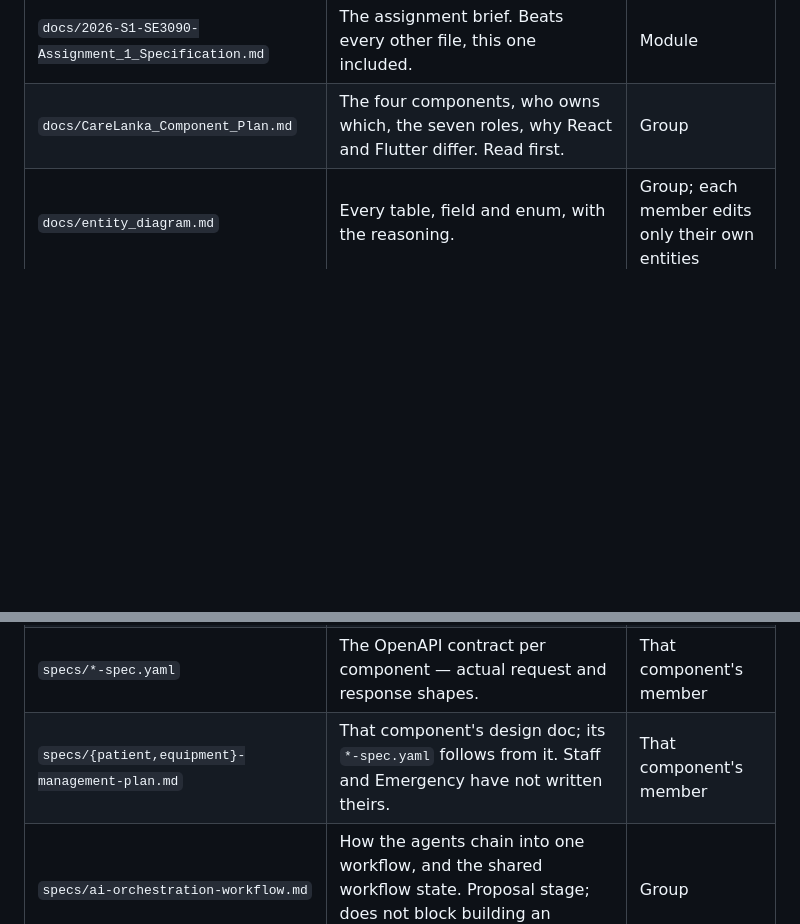
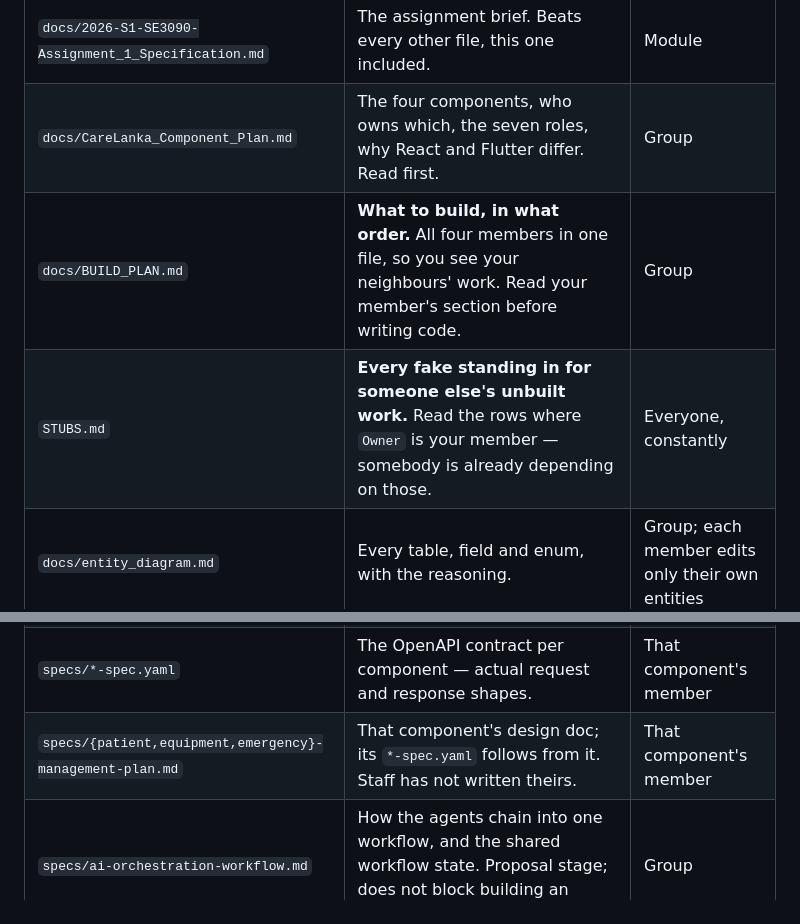
Before and after one commit to Nasrullaunais/carelanka, a Markdown page: CLAUDE.md, 2 parts joined by grey strips. Drawn GitHub-style; blank space fills up the shorter version.

```diff
--- a/CLAUDE.md
+++ b/CLAUDE.md
@@ -23,10 +23,12 @@ here is the order of authority.
 | :--- | :--- | :--- |
 | `docs/2026-S1-SE3090-Assignment_1_Specification.md` | The assignment brief. Beats every other file, this one included. | Module |
 | `docs/CareLanka_Component_Plan.md` | The four components, who owns which, the seven roles, why React and Flutter differ. Read first. | Group |
+| `docs/BUILD_PLAN.md` | **What to build, in what order.** All four members in one file, so you see your neighbours' work. Read your member's section before writing code. | Group |
+| `STUBS.md` | **Every fake standing in for someone else's unbuilt work.** Read the rows where `Owner` is your member — somebody is already depending on those. | Everyone, constantly |
 | `docs/entity_diagram.md` | Every table, field and enum, with the reasoning. | Group; each member edits only their own entities |
 | `specs/integration_of_functions.md` | Component boundaries: who owns which table, who calls whose service, open cross-component items. Read before touching anything you do not own. | Group |
 | `specs/*-spec.yaml` | The OpenAPI contract per component — actual request and response shapes. | That component's member |
-| `specs/{patient,equipment}-management-plan.md` | That component's design doc; its `*-spec.yaml` follows from it. Staff and Emergency have not written theirs. | That component's member |
+| `specs/{patient,equipment,emergency}-management-plan.md` | That component's design doc; its `*-spec.yaml` follows from it. Staff has not written theirs. | That component's member |
 | `specs/ai-orchestration-workflow.md` | How the agents chain into one workflow, and the shared workflow state. Proposal stage; does not block building an individual agent. | Group |
 | `mobile-ui/README.md` | Flutter layout, and that each member works only inside `lib/features/<component>/`. Read before writing Dart. | Group |
 
```
Also changed, not shown: other parts of CLAUDE.md (+46 -1 lines), STUBS.md (added, +116 -0 lines), docs/BUILD_PLAN.md (added, +388 -0 lines).
